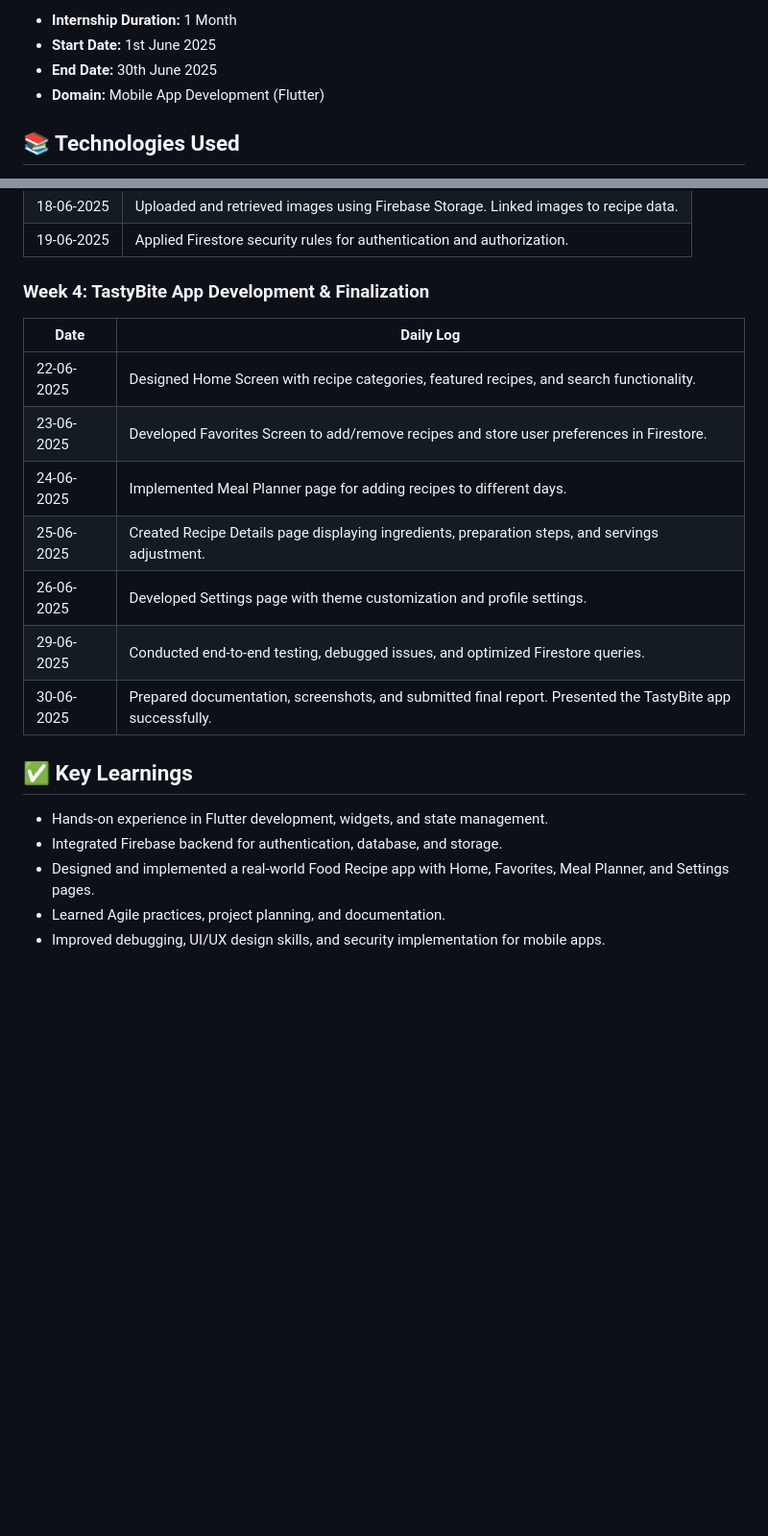
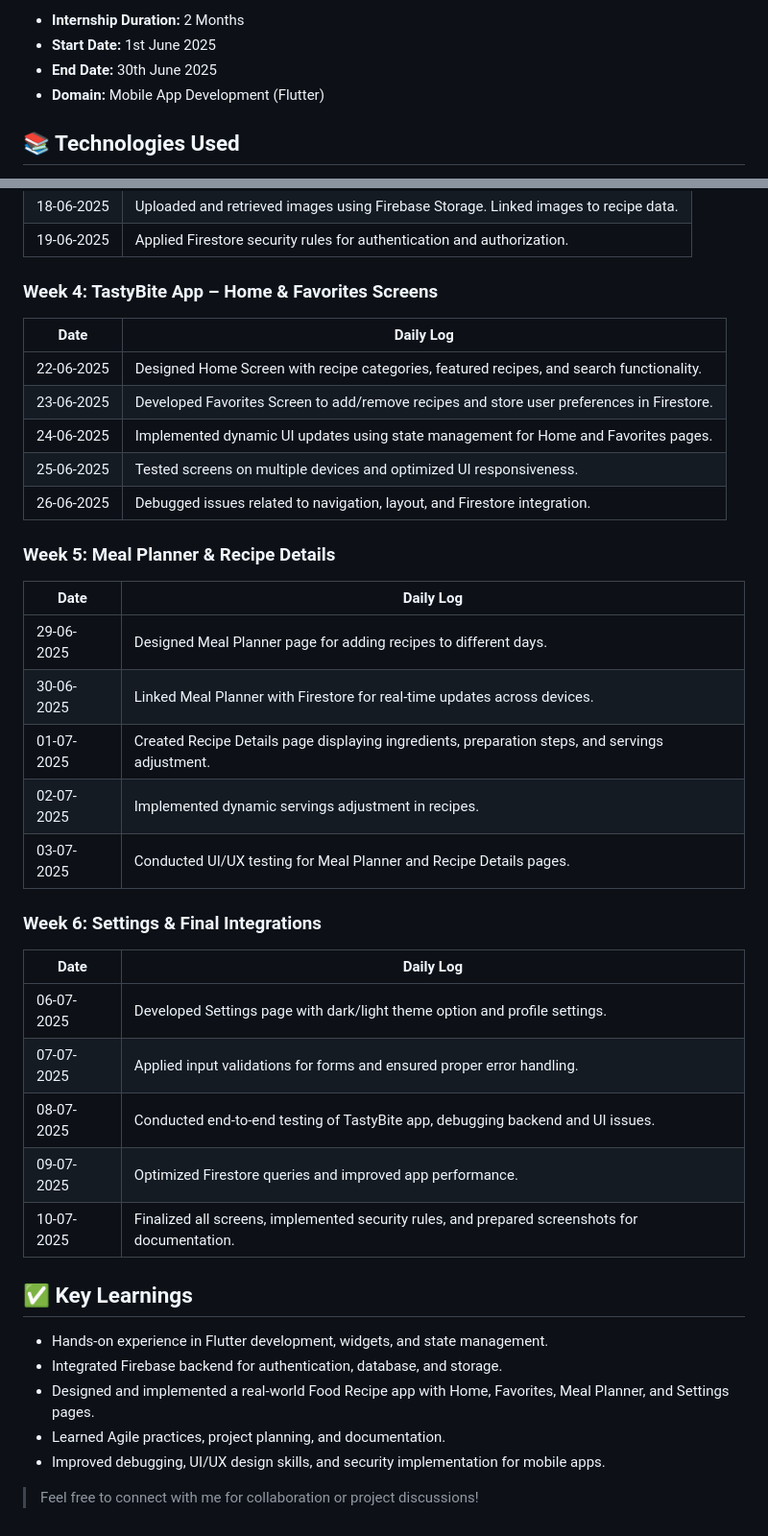
Before and after one commit to pruthvi2602/Summer_Internship_2025_D23IT170, a Markdown page: README.md, 2 parts joined by grey strips. Shown: that part at 96% size. Rendered like a GitHub page; blank space fills up the shorter version.

```diff
--- a/README.md
+++ b/README.md
@@ -4,5 +4,5 @@
 
-- **Internship Duration:** 1 Month
+- **Internship Duration:** 2 Months
 - **Start Date:** 1st June 2025
 - **End Date:** 30th June 2025
 - **Domain:** Mobile App Development (Flutter)
@@ -49,17 +49,35 @@
 | 18-06-2025 | Uploaded and retrieved images using Firebase Storage. Linked images to recipe data. |
 | 19-06-2025 | Applied Firestore security rules for authentication and authorization. |
 
-### Week 4: TastyBite App Development & Finalization
+### Week 4: TastyBite App – Home & Favorites Screens
 
 | Date | Daily Log |
 |------|-----------|
 | 22-06-2025 | Designed Home Screen with recipe categories, featured recipes, and search functionality. |
 | 23-06-2025 | Developed Favorites Screen to add/remove recipes and store user preferences in Firestore. |
-| 24-06-2025 | Implemented Meal Planner page for adding recipes to different days. |
-| 25-06-2025 | Created Recipe Details page displaying ingredients, preparation steps, and servings adjustment. |
-| 26-06-2025 | Developed Settings page with theme customization and profile settings. |
-| 29-06-2025 | Conducted end-to-end testing, debugged issues, and optimized Firestore queries. |
-| 30-06-2025 | Prepared documentation, screenshots, and submitted final report. Presented the TastyBite app successfully. |
+| 24-06-2025 | Implemented dynamic UI updates using state management for Home and Favorites pages. |
+| 25-06-2025 | Tested screens on multiple devices and optimized UI responsiveness. |
+| 26-06-2025 | Debugged issues related to navigation, layout, and Firestore integration. |
+
+### Week 5: Meal Planner & Recipe Details
+
+| Date | Daily Log |
+|------|-----------|
+| 29-06-2025 | Designed Meal Planner page for adding recipes to different days. |
+| 30-06-2025 | Linked Meal Planner with Firestore for real-time updates across devices. |
+| 01-07-2025 | Created Recipe Details page displaying ingredients, preparation steps, and servings adjustment. |
+| 02-07-2025 | Implemented dynamic servings adjustment in recipes. |
+| 03-07-2025 | Conducted UI/UX testing for Meal Planner and Recipe Details pages. |
+
+### Week 6: Settings & Final Integrations
+
+| Date | Daily Log |
+|------|-----------|
+| 06-07-2025 | Developed Settings page with dark/light theme option and profile settings. |
+| 07-07-2025 | Applied input validations for forms and ensured proper error handling. |
+| 08-07-2025 | Conducted end-to-end testing of TastyBite app, debugging backend and UI issues. |
+| 09-07-2025 | Optimized Firestore queries and improved app performance. |
+| 10-07-2025 | Finalized all screens, implemented security rules, and prepared screenshots for documentation. |
 
 ## ✅ Key Learnings
 - Hands-on experience in Flutter development, widgets, and state management.
@@ -67,3 +85,5 @@
 - Designed and implemented a real-world Food Recipe app with Home, Favorites, Meal Planner, and Settings pages.
 - Learned Agile practices, project planning, and documentation.
 - Improved debugging, UI/UX design skills, and security implementation for mobile apps.
+
+> Feel free to connect with me for collaboration or project discussions!
```
Also changed, not shown: other parts of README.md (+1 -1 lines).
